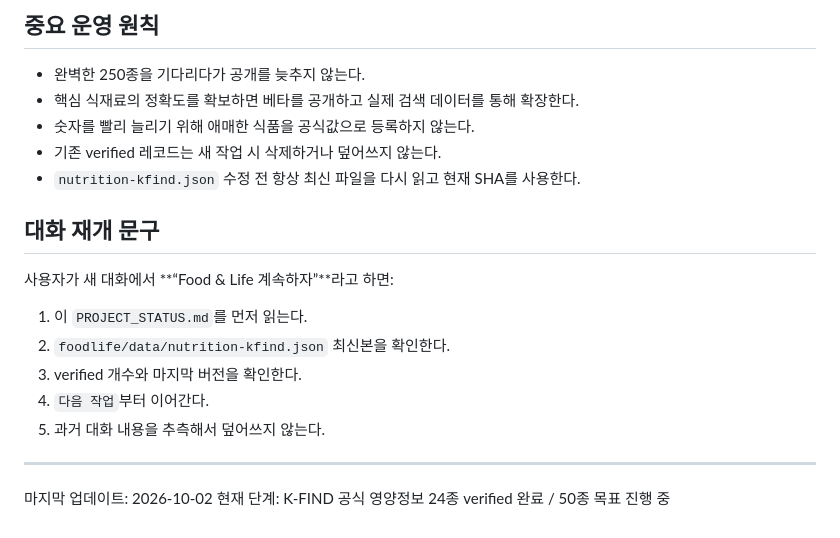
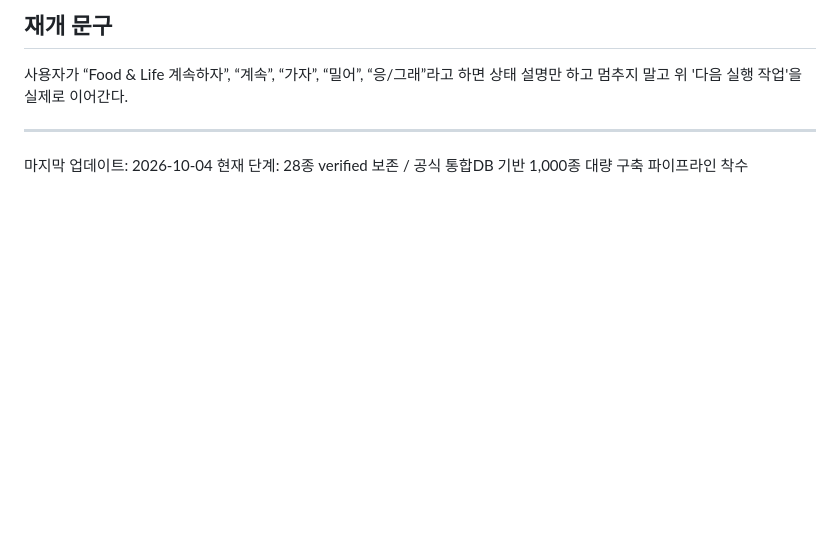
Before and after one commit to lake1308-dev/lake1308-dev.github.io, a Markdown page: foodlife/PROJECT_STATUS.md, the part around one of its changes. Rendered like a GitHub page; blank space fills up the shorter version.

```diff
--- a/foodlife/PROJECT_STATUS.md
+++ b/foodlife/PROJECT_STATUS.md
@@ -127,22 +70,6 @@ K-FIND 공식 DB → 원재료성 식품 필터 → 품목대표 확인 → 100g
-## 중요 운영 원칙
-
-- 완벽한 250종을 기다리다가 공개를 늦추지 않는다.
-- 핵심 식재료의 정확도를 확보하면 베타를 공개하고 실제 검색 데이터를 통해 확장한다.
-- 숫자를 빨리 늘리기 위해 애매한 식품을 공식값으로 등록하지 않는다.
-- 기존 verified 레코드는 새 작업 시 삭제하거나 덮어쓰지 않는다.
-- `nutrition-kfind.json` 수정 전 항상 최신 파일을 다시 읽고 현재 SHA를 사용한다.
-
-## 대화 재개 문구
-
-사용자가 새 대화에서 **“Food & Life 계속하자”**라고 하면:
-
-1. 이 `PROJECT_STATUS.md`를 먼저 읽는다.
-2. `foodlife/data/nutrition-kfind.json` 최신본을 확인한다.
-3. verified 개수와 마지막 버전을 확인한다.
-4. `다음 작업`부터 이어간다.
-5. 과거 대화 내용을 추측해서 덮어쓰지 않는다.
+## 재개 문구
+사용자가 “Food & Life 계속하자”, “계속”, “가자”, “밀어”, “응/그래”라고 하면 상태 설명만 하고 멈추지 말고 위 '다음 실행 작업'을 실제로 이어간다.
 
 ---
-
-마지막 업데이트: 2026-10-02
-현재 단계: K-FIND 공식 영양정보 24종 verified 완료 / 50종 목표 진행 중
+마지막 업데이트: 2026-10-04
+현재 단계: 28종 verified 보존 / 공식 통합DB 기반 1,000종 대량 구축 파이프라인 착수
```
Also changed, not shown: other parts of foodlife/PROJECT_STATUS.md (+50 -107 lines).
